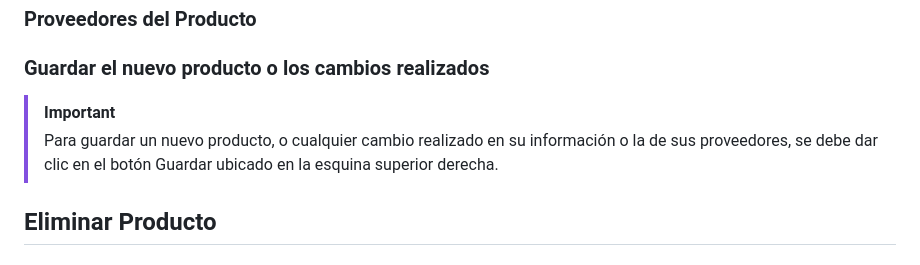
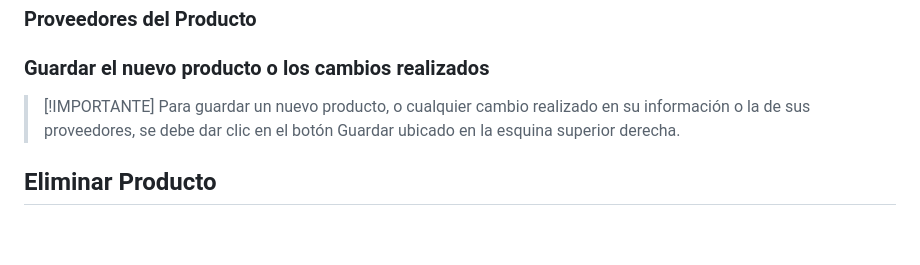
Before and after one commit to darkmoor24/practicajavaweb, a Markdown page: README.md, the part around the change. Rendered like a GitHub page; blank space fills up the shorter version.

Commit message:
docs: Update README.md

```diff
--- a/README.md
+++ b/README.md
@@ -146,7 +146,7 @@ Es importante mencionar que si el producto es nuevo, el formulario estará vací
 
   ### Guardar el nuevo producto o los cambios realizados
 
-  > [!IMPORTANT]
+  > [!IMPORTANTE]
   > Para guardar un nuevo producto, o cualquier cambio realizado en su información o la de sus proveedores, se debe dar clic en el botón Guardar ubicado en la esquina superior derecha.
 
 ## Eliminar Producto
```
